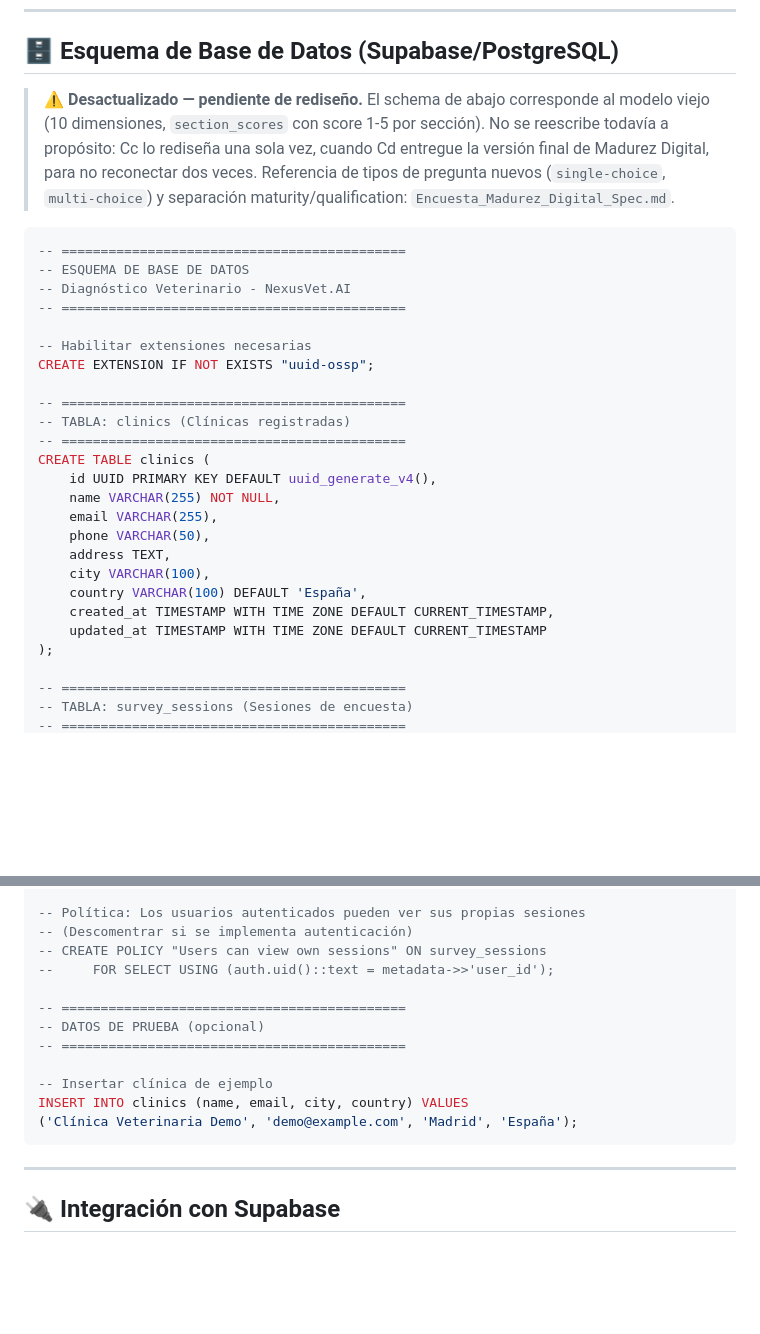
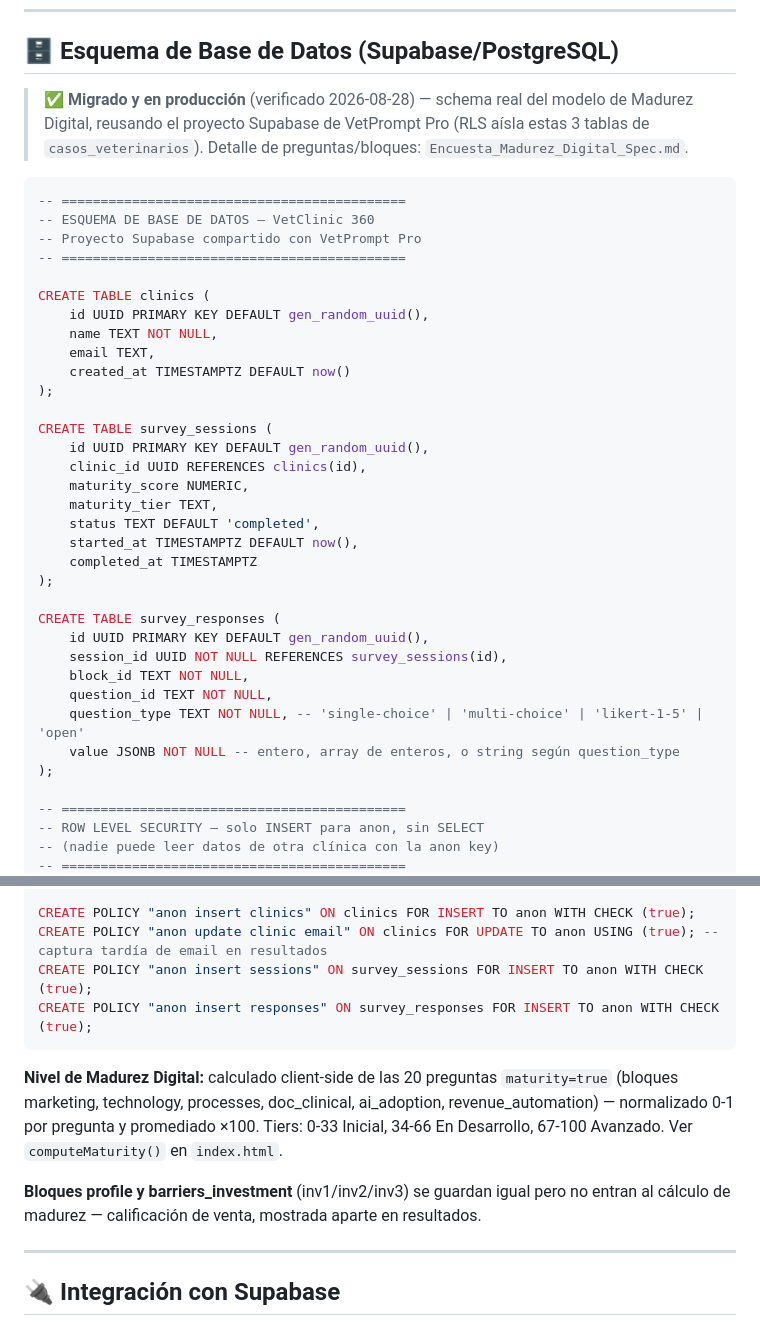
Before and after one commit to lmarotomar/vet-diagnostic-survey, a Markdown page: README.md, 2 parts joined by grey strips. Drawn GitHub-style; blank space fills up the shorter version.

````diff
--- a/README.md
+++ b/README.md
@@ -92,32 +92,41 @@ Luego visita `http://localhost:8000`
 
 ## 🗄️ Esquema de Base de Datos (Supabase/PostgreSQL)
 
-> ⚠️ **Desactualizado — pendiente de rediseño.** El schema de abajo corresponde al modelo viejo (10 dimensiones, `section_scores` con score 1-5 por sección). No se reescribe todavía a propósito: Cc lo rediseña una sola vez, cuando Cd entregue la versión final de Madurez Digital, para no reconectar dos veces. Referencia de tipos de pregunta nuevos (`single-choice`, `multi-choice`) y separación maturity/qualification: `Encuesta_Madurez_Digital_Spec.md`.
+> ✅ **Migrado y en producción** (verificado 2026-08-28) — schema real del modelo de Madurez Digital, reusando el proyecto Supabase de VetPrompt Pro (RLS aísla estas 3 tablas de `casos_veterinarios`). Detalle de preguntas/bloques: `Encuesta_Madurez_Digital_Spec.md`.
 
 ```sql
 -- ============================================
--- ESQUEMA DE BASE DE DATOS
--- Diagnóstico Veterinario - NexusVet.AI
+-- ESQUEMA DE BASE DE DATOS — VetClinic 360
+-- Proyecto Supabase compartido con VetPrompt Pro
 -- ============================================
 
--- Habilitar extensiones necesarias
-CREATE EXTENSION IF NOT EXISTS "uuid-ossp";
+CREATE TABLE clinics (
+    id UUID PRIMARY KEY DEFAULT gen_random_uuid(),
+    name TEXT NOT NULL,
+    email TEXT,
+    created_at TIMESTAMPTZ DEFAULT now()
+);
 
--- ============================================
--- TABLA: clinics (Clínicas registradas)
--- ============================================
-CREATE TABLE clinics (
-    id UUID PRIMARY KEY DEFAULT uuid_generate_v4(),
-    name VARCHAR(255) NOT NULL,
-    email VARCHAR(255),
-    phone VARCHAR(50),
-    address TEXT,
-    city VARCHAR(100),
-    country VARCHAR(100) DEFAULT 'España',
-    created_at TIMESTAMP WITH TIME ZONE DEFAULT CURRENT_TIMESTAMP,
-    updated_at TIMESTAMP WITH TIME ZONE DEFAULT CURRENT_TIMESTAMP
+CREATE TABLE survey_sessions (
+    id UUID PRIMARY KEY DEFAULT gen_random_uuid(),
+    clinic_id UUID REFERENCES clinics(id),
+    maturity_score NUMERIC,
+    maturity_tier TEXT,
+    status TEXT DEFAULT 'completed',
+    started_at TIMESTAMPTZ DEFAULT now(),
+    completed_at TIMESTAMPTZ
+);
+
+CREATE TABLE survey_responses (
+    id UUID PRIMARY KEY DEFAULT gen_random_uuid(),
+    session_id UUID NOT NULL REFERENCES survey_sessions(id),
+    block_id TEXT NOT NULL,
+    question_id TEXT NOT NULL,
+    question_type TEXT NOT NULL, -- 'single-choice' | 'multi-choice' | 'likert-1-5' | 'open'
+    value JSONB NOT NULL -- entero, array de enteros, o string según question_type
 );
 
 -- ============================================
--- TABLA: survey_sessions (Sesiones de encuesta)
+-- ROW LEVEL SECURITY — solo INSERT para anon, sin SELECT
+-- (nadie puede leer datos de otra clínica con la anon key)
 -- ============================================
@@ -271,19 +134,15 @@ GROUP BY section_id;
 ALTER TABLE survey_sessions ENABLE ROW LEVEL SECURITY;
 ALTER TABLE survey_responses ENABLE ROW LEVEL SECURITY;
 
--- Política: Los usuarios autenticados pueden ver sus propias sesiones
--- (Descomentrar si se implementa autenticación)
--- CREATE POLICY "Users can view own sessions" ON survey_sessions
---     FOR SELECT USING (auth.uid()::text = metadata->>'user_id');
+CREATE POLICY "anon insert clinics" ON clinics FOR INSERT TO anon WITH CHECK (true);
+CREATE POLICY "anon update clinic email" ON clinics FOR UPDATE TO anon USING (true); -- captura tardía de email en resultados
+CREATE POLICY "anon insert sessions" ON survey_sessions FOR INSERT TO anon WITH CHECK (true);
+CREATE POLICY "anon insert responses" ON survey_responses FOR INSERT TO anon WITH CHECK (true);
+```
 
--- ============================================
--- DATOS DE PRUEBA (opcional)
--- ============================================
+**Nivel de Madurez Digital:** calculado client-side de las 20 preguntas `maturity=true` (bloques marketing, technology, processes, doc_clinical, ai_adoption, revenue_automation) — normalizado 0-1 por pregunta y promediado ×100. Tiers: 0-33 Inicial, 34-66 En Desarrollo, 67-100 Avanzado. Ver `computeMaturity()` en `index.html`.
 
--- Insertar clínica de ejemplo
-INSERT INTO clinics (name, email, city, country) VALUES
-('Clínica Veterinaria Demo', 'demo@example.com', 'Madrid', 'España');
-```
+**Bloques profile y barriers_investment** (inv1/inv2/inv3) se guardan igual pero no entran al cálculo de madurez — calificación de venta, mostrada aparte en resultados.
 
 ---
 
````
Also changed, not shown: other parts of README.md (+1 -147 lines).
